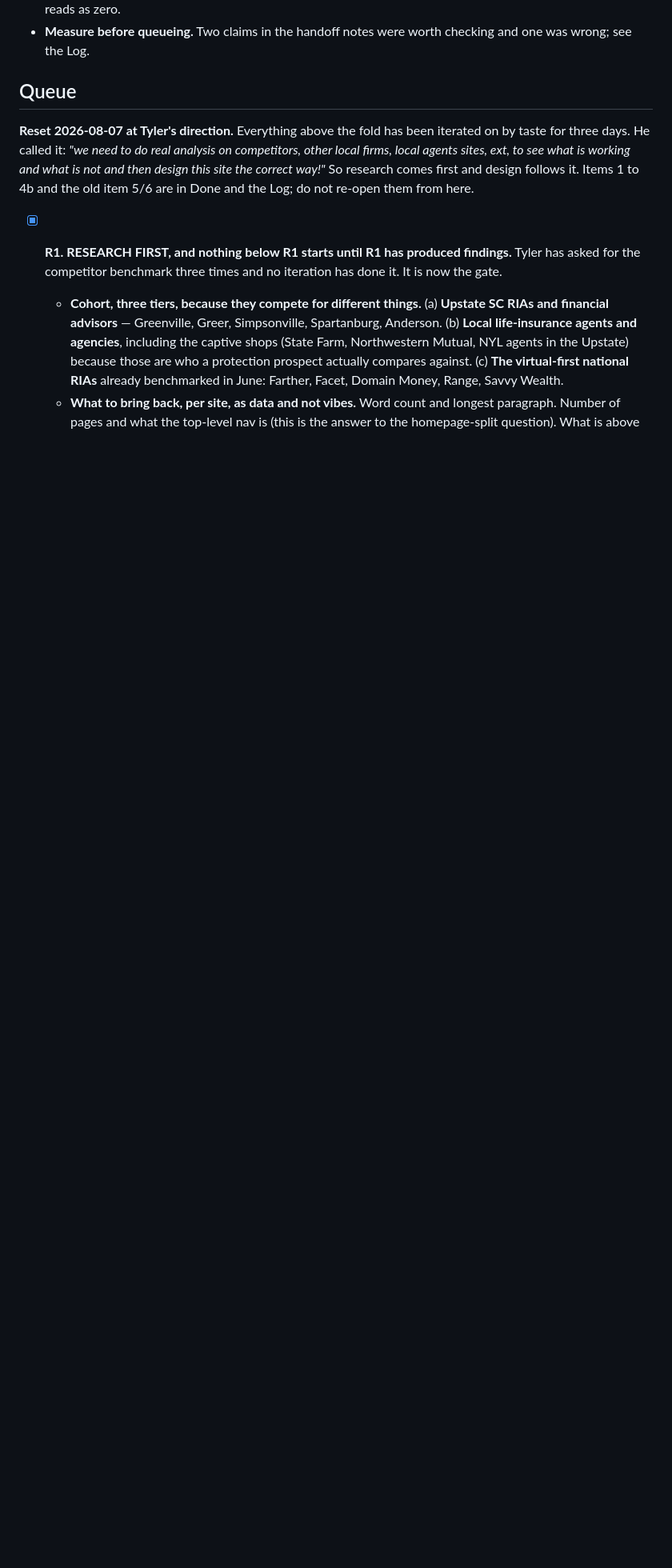
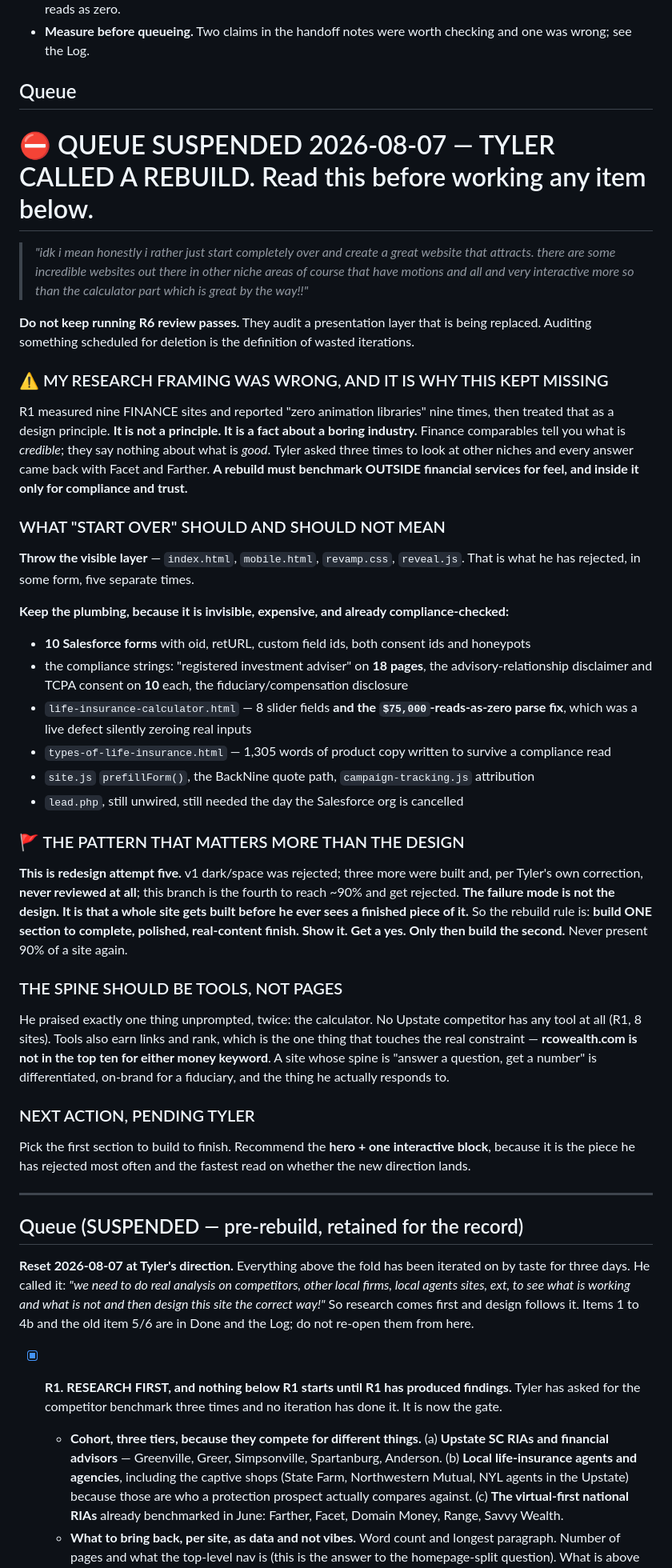
Before and after one commit to wlkraus1/rcowealth-site, a Markdown page: SITE_LOOP.md, the part around the change. Shown at 80% size. GitHub-like rendering; blank space fills up the shorter version.

Commit message:
Suspend the queue: Tyler called a rebuild, and my research framing was wrong
He wants to start over. Recording it properly rather than arguing, plus the
thing I got wrong that probably contributed.

R1 measured nine FINANCE sites and reported 'zero animation libraries' nine
times, then I treated that as a design principle. It is not a principle, it is a
fact about a boring industry. Finance comparables tell you what is credible and
nothing about what is good. He asked three times to look at other niches and I
kept answering with Facet and Farther. A rebuild benchmarks outside financial
services for feel and inside it only for compliance.

Stopping the R6 review passes: they audit a presentation layer being replaced.

What 'start over' should mean, written down so it is not relitigated: throw
index.html, mobile.html, revamp.css and reveal.js. Keep the plumbing, because it
is invisible, expensive and already compliance-checked - 10 Salesforce forms
with their field ids and honeypots, the disclosure strings across 18 pages, the
calculator's slider fields AND the parse fix that stopped $75,000 reading as
zero, 1,305 words of compliance-reviewed product copy, prefillForm(), the
BackNine path, and lead.php.

And the pattern that matters more than the design: this is redesign five. One
was rejected, three were built and never reviewed at all, and this branch is the
fourth to reach ninety percent and get rejected. The failure mode is not the
design, it is that an entire site gets built before he sees a finished piece.
So the rule for the rebuild is one section, built to a real finish, shown, and
approved before the second one starts.

```diff
--- a/SITE_LOOP.md
+++ b/SITE_LOOP.md
@@ -24,6 +24,63 @@ So, in order of what it is for: **life insurance is the revenue engine and it is
 - **Measure before queueing.** Two claims in the handoff notes were worth checking and one was wrong; see the Log.
 
 ## Queue
+
+# ⛔ QUEUE SUSPENDED 2026-08-07 — TYLER CALLED A REBUILD. Read this before working any item below.
+
+> *"idk i mean honestly i rather just start completely over and create a great website that attracts.
+> there are some incredible websites out there in other niche areas of course that have motions and
+> all and very interactive more so than the calculator part which is great by the way!!"*
+
+**Do not keep running R6 review passes.** They audit a presentation layer that is being replaced.
+Auditing something scheduled for deletion is the definition of wasted iterations.
+
+### ⚠️ MY RESEARCH FRAMING WAS WRONG, AND IT IS WHY THIS KEPT MISSING
+
+R1 measured nine FINANCE sites and reported "zero animation libraries" nine times, then treated that
+as a design principle. **It is not a principle. It is a fact about a boring industry.** Finance
+comparables tell you what is *credible*; they say nothing about what is *good*. Tyler asked three
+times to look at other niches and every answer came back with Facet and Farther. **A rebuild must
+benchmark OUTSIDE financial services for feel, and inside it only for compliance and trust.**
+
+### WHAT "START OVER" SHOULD AND SHOULD NOT MEAN
+
+**Throw the visible layer** — `index.html`, `mobile.html`, `revamp.css`, `reveal.js`. That is what he
+has rejected, in some form, five separate times.
+
+**Keep the plumbing, because it is invisible, expensive, and already compliance-checked:**
+- **10 Salesforce forms** with oid, retURL, custom field ids, both consent ids and honeypots
+- the compliance strings: "registered investment adviser" on **18 pages**, the advisory-relationship
+  disclaimer and TCPA consent on **10** each, the fiduciary/compensation disclosure
+- `life-insurance-calculator.html` — 8 slider fields **and the `$75,000`-reads-as-zero parse fix**,
+  which was a live defect silently zeroing real inputs
+- `types-of-life-insurance.html` — 1,305 words of product copy written to survive a compliance read
+- `site.js` `prefillForm()`, the BackNine quote path, `campaign-tracking.js` attribution
+- `lead.php`, still unwired, still needed the day the Salesforce org is cancelled
+
+### 🚩 THE PATTERN THAT MATTERS MORE THAN THE DESIGN
+
+**This is redesign attempt five.** v1 dark/space was rejected; three more were built and, per Tyler's
+own correction, **never reviewed at all**; this branch is the fourth to reach ~90% and get rejected.
+**The failure mode is not the design. It is that a whole site gets built before he ever sees a
+finished piece of it.** So the rebuild rule is: **build ONE section to complete, polished, real-content
+finish. Show it. Get a yes. Only then build the second.** Never present 90% of a site again.
+
+### THE SPINE SHOULD BE TOOLS, NOT PAGES
+
+He praised exactly one thing unprompted, twice: the calculator. No Upstate competitor has any tool at
+all (R1, 8 sites). Tools also earn links and rank, which is the one thing that touches the real
+constraint — **rcowealth.com is not in the top ten for either money keyword**. A site whose spine is
+"answer a question, get a number" is differentiated, on-brand for a fiduciary, and the thing he
+actually responds to.
+
+### NEXT ACTION, PENDING TYLER
+
+Pick the first section to build to finish. Recommend the **hero + one interactive block**, because it
+is the piece he has rejected most often and the fastest read on whether the new direction lands.
+
+---
+
+## Queue (SUSPENDED — pre-rebuild, retained for the record)
 
 **Reset 2026-08-07 at Tyler's direction.** Everything above the fold has been iterated on by taste
 for three days. He called it: *"we need to do real analysis on competitors, other local firms, local
```
